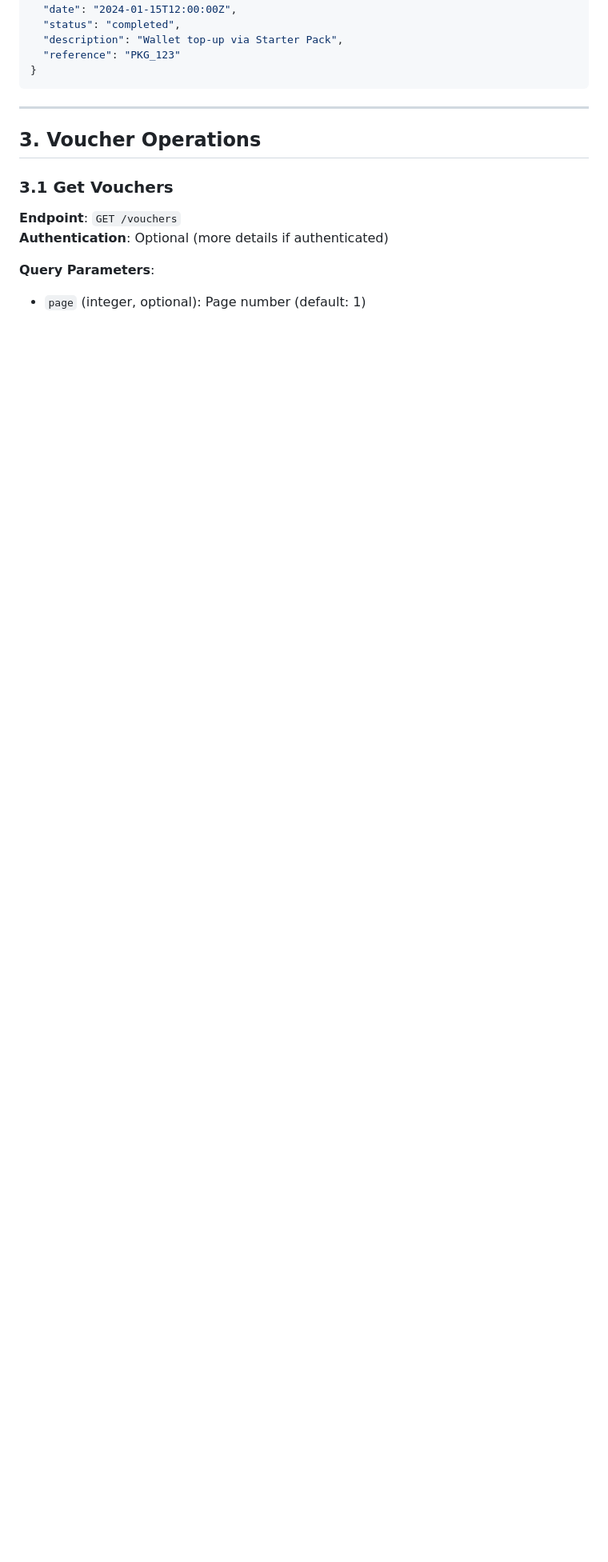
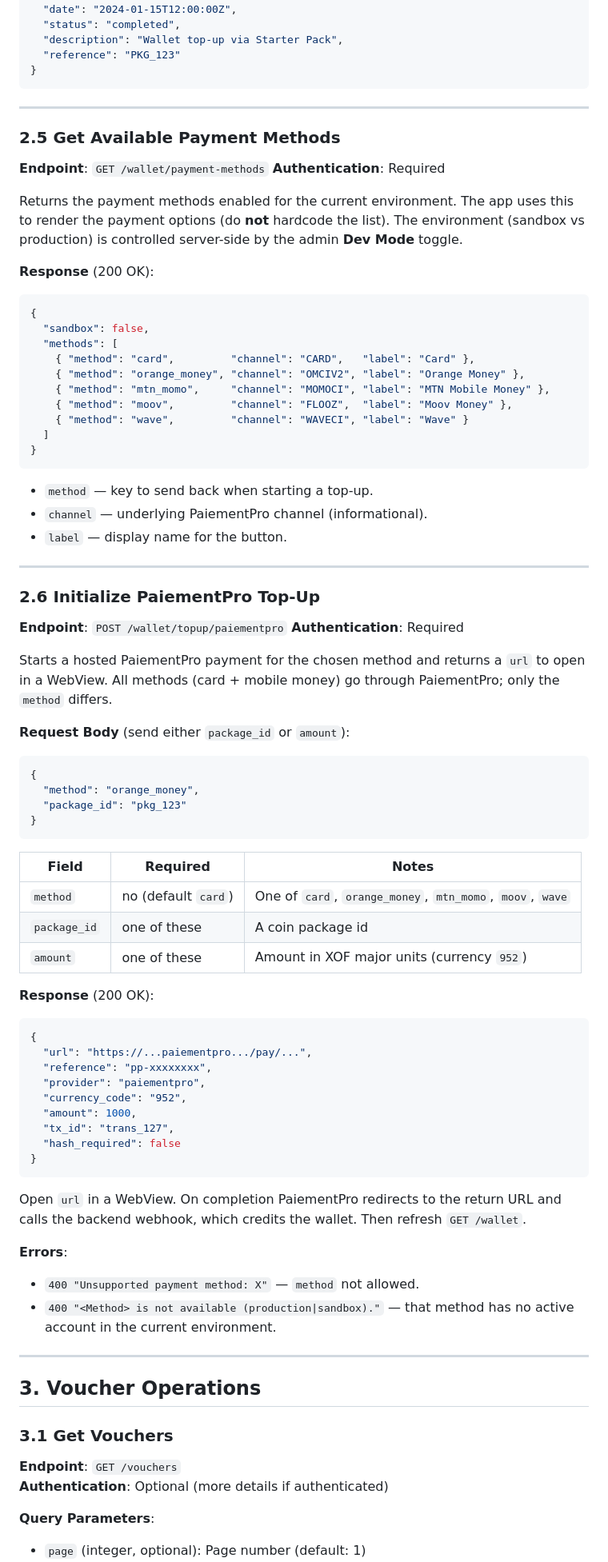
Before and after one commit to melhem12/Rabais-ci, a Markdown page: API_DOCUMENTATION.md, the part around the change. Shown at 80% size. GitHub-like rendering; blank space fills up the shorter version.

Commit message:
Document payment-methods endpoint and PaiementPro top-up with method selection
Co-Authored-By: Claude Opus 4.8 (1M context) <noreply@anthropic.com>

````diff
--- a/API_DOCUMENTATION.md
+++ b/API_DOCUMENTATION.md
@@ -309,6 +309,75 @@ Authorization: Bearer <access_token>
   "reference": "PKG_123"
 }
 ```
+
+---
+
+### 2.5 Get Available Payment Methods
+**Endpoint**: `GET /wallet/payment-methods`
+**Authentication**: Required
+
+Returns the payment methods enabled for the current environment. The app uses this to
+render the payment options (do **not** hardcode the list). The environment (sandbox vs
+production) is controlled server-side by the admin **Dev Mode** toggle.
+
+**Response** (200 OK):
+```json
+{
+  "sandbox": false,
+  "methods": [
+    { "method": "card",         "channel": "CARD",   "label": "Card" },
+    { "method": "orange_money", "channel": "OMCIV2", "label": "Orange Money" },
+    { "method": "mtn_momo",     "channel": "MOMOCI", "label": "MTN Mobile Money" },
+    { "method": "moov",         "channel": "FLOOZ",  "label": "Moov Money" },
+    { "method": "wave",         "channel": "WAVECI", "label": "Wave" }
+  ]
+}
+```
+- `method` — key to send back when starting a top-up.
+- `channel` — underlying PaiementPro channel (informational).
+- `label` — display name for the button.
+
+---
+
+### 2.6 Initialize PaiementPro Top-Up
+**Endpoint**: `POST /wallet/topup/paiementpro`
+**Authentication**: Required
+
+Starts a hosted PaiementPro payment for the chosen method and returns a `url` to open in a
+WebView. All methods (card + mobile money) go through PaiementPro; only the `method` differs.
+
+**Request Body** (send either `package_id` or `amount`):
+```json
+{
+  "method": "orange_money",
+  "package_id": "pkg_123"
+}
+```
+| Field | Required | Notes |
+|-------|----------|-------|
+| `method` | no (default `card`) | One of `card`, `orange_money`, `mtn_momo`, `moov`, `wave` |
+| `package_id` | one of these | A coin package id |
+| `amount` | one of these | Amount in XOF major units (currency `952`) |
+
+**Response** (200 OK):
+```json
+{
+  "url": "https://...paiementpro.../pay/...",
+  "reference": "pp-xxxxxxxx",
+  "provider": "paiementpro",
+  "currency_code": "952",
+  "amount": 1000,
+  "tx_id": "trans_127",
+  "hash_required": false
+}
+```
+Open `url` in a WebView. On completion PaiementPro redirects to the return URL and calls the
+backend webhook, which credits the wallet. Then refresh `GET /wallet`.
+
+**Errors**:
+- `400 "Unsupported payment method: X"` — `method` not allowed.
+- `400 "<Method> is not available (production|sandbox)."` — that method has no active account
+  in the current environment.
 
 ---
 
````
